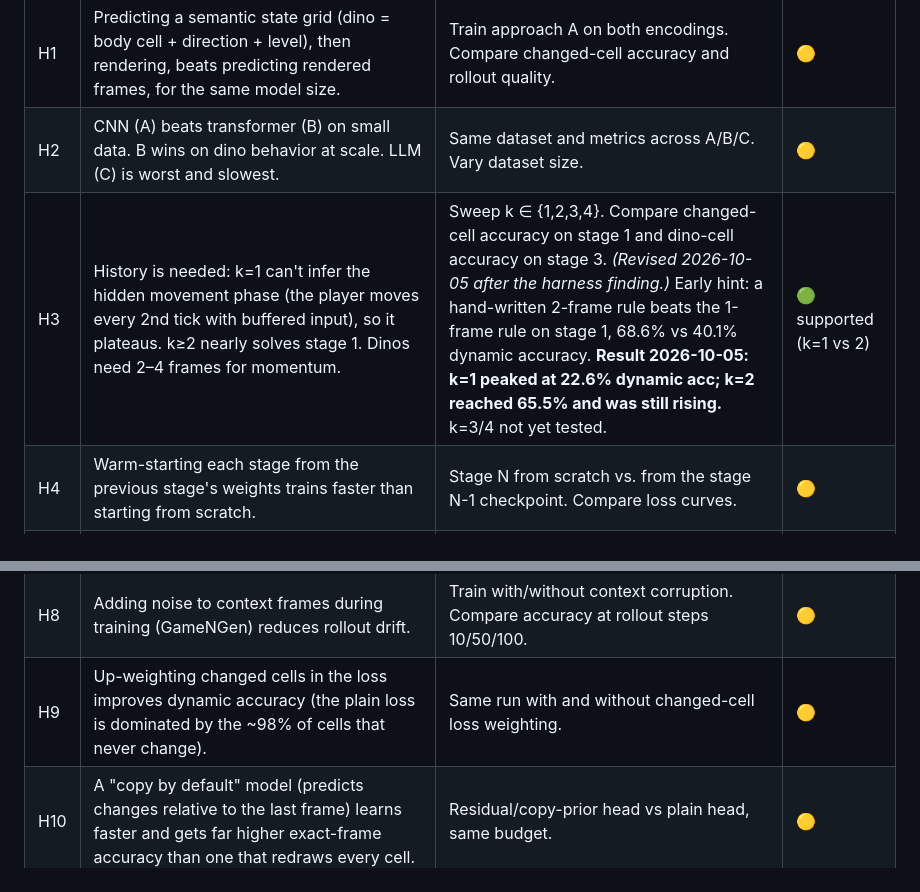
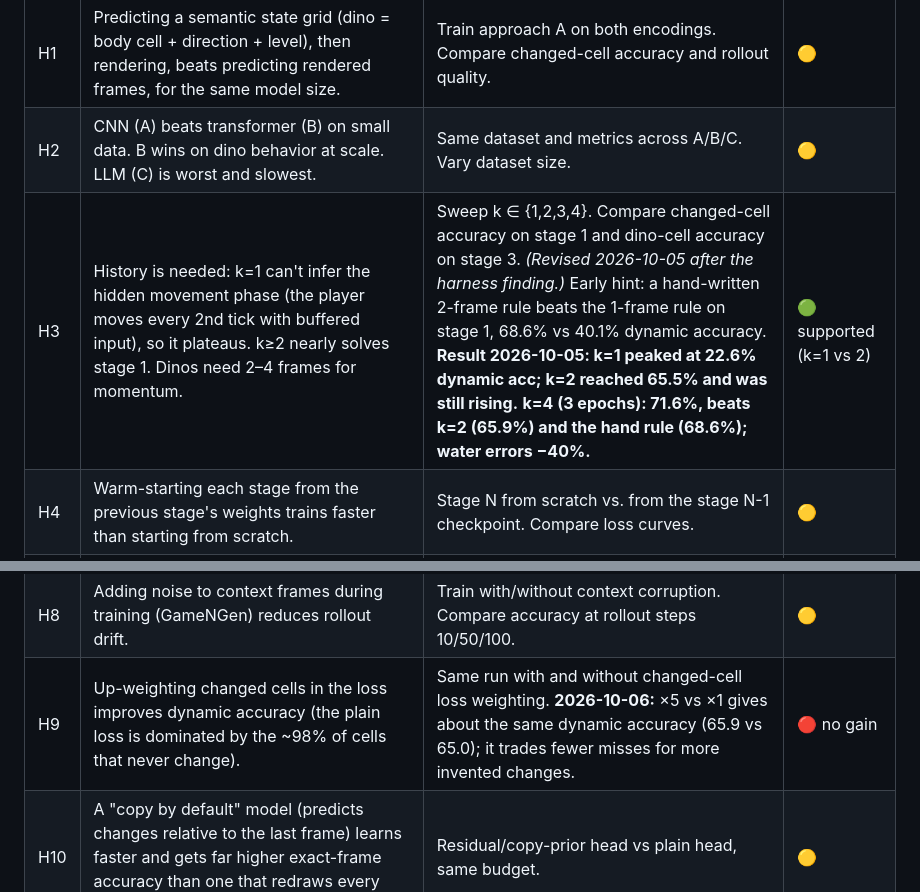
Before and after one commit to jschomay/thunder-lizard-next-frame-prediction, a Markdown page: HYPOTHESES.md, 2 parts joined by grey strips. GitHub-like rendering.

```diff
--- a/HYPOTHESES.md
+++ b/HYPOTHESES.md
@@ -6,12 +6,12 @@ Status: 🟡 open · 🟢 supported · 🔴 refuted. Each one links to the journ
 |---|---|---|---|
 | H1 | Predicting a semantic state grid (dino = body cell + direction + level), then rendering, beats predicting rendered frames, for the same model size. | Train approach A on both encodings. Compare changed-cell accuracy and rollout quality. | 🟡 |
 | H2 | CNN (A) beats transformer (B) on small data. B wins on dino behavior at scale. LLM (C) is worst and slowest. | Same dataset and metrics across A/B/C. Vary dataset size. | 🟡 |
-| H3 | History is needed: k=1 can't infer the hidden movement phase (the player moves every 2nd tick with buffered input), so it plateaus. k≥2 nearly solves stage 1. Dinos need 2–4 frames for momentum. | Sweep k ∈ {1,2,3,4}. Compare changed-cell accuracy on stage 1 and dino-cell accuracy on stage 3. *(Revised 2026-10-05 after the harness finding.)* Early hint: a hand-written 2-frame rule beats the 1-frame rule on stage 1, 68.6% vs 40.1% dynamic accuracy. **Result 2026-10-05: k=1 peaked at 22.6% dynamic acc; k=2 reached 65.5% and was still rising.** k=3/4 not yet tested. | 🟢 supported (k=1 vs 2) |
+| H3 | History is needed: k=1 can't infer the hidden movement phase (the player moves every 2nd tick with buffered input), so it plateaus. k≥2 nearly solves stage 1. Dinos need 2–4 frames for momentum. | Sweep k ∈ {1,2,3,4}. Compare changed-cell accuracy on stage 1 and dino-cell accuracy on stage 3. *(Revised 2026-10-05 after the harness finding.)* Early hint: a hand-written 2-frame rule beats the 1-frame rule on stage 1, 68.6% vs 40.1% dynamic accuracy. **Result 2026-10-05: k=1 peaked at 22.6% dynamic acc; k=2 reached 65.5% and was still rising.** **k=4 (3 epochs): 71.6%, beats k=2 (65.9%) and the hand rule (68.6%); water errors −40%.** | 🟢 supported (k=1 vs 2) |
 | H4 | Warm-starting each stage from the previous stage's weights trains faster than starting from scratch. | Stage N from scratch vs. from the stage N-1 checkpoint. Compare loss curves. | 🟡 |
 | H5 | Sampling from the predicted probabilities (instead of argmax) gives believable lava spread over rollouts. | Compare lava growth stats between real and dreamed rollouts. **2026-10-06:** independent per-cell sampling gives speckle noise and duplicated players, not believable terrain. | 🔴 refuted (simple form) |
 | H6 | A model trained only on random-bot play does poorly on human play. Mixing in heuristic-bot and human data fixes it. *(2026-10-05: the shift is measured. Humans tap (median key run 1 tick vs the bot's 14), idle 62% vs 21%.)* | Train on bot-only vs. mixed data. Evaluate on a held-out set of human play. | 🟡 |
 | H7 | Per-step accuracy doesn't predict human-judged "feel." Rollout metrics predict it better. | Blind side-by-side human ratings vs. automatic metrics across checkpoints. | 🟡 |
 | H8 | Adding noise to context frames during training (GameNGen) reduces rollout drift. | Train with/without context corruption. Compare accuracy at rollout steps 10/50/100. | 🟡 |
-| H9 | Up-weighting changed cells in the loss improves dynamic accuracy (the plain loss is dominated by the ~98% of cells that never change). | Same run with and without changed-cell loss weighting. | 🟡 |
+| H9 | Up-weighting changed cells in the loss improves dynamic accuracy (the plain loss is dominated by the ~98% of cells that never change). | Same run with and without changed-cell loss weighting. **2026-10-06:** ×5 vs ×1 gives about the same dynamic accuracy (65.9 vs 65.0); it trades fewer misses for more invented changes. | 🔴 no gain |
 | H10 | A "copy by default" model (predicts changes relative to the last frame) learns faster and gets far higher exact-frame accuracy than one that redraws every cell. | Residual/copy-prior head vs plain head, same budget. | 🟡 |
 | H11 | Splitting the entity output into *what's here* (empty/player/dino/skeleton) and *its facing/level* stops the player vanishing in argmax rollouts. | Rollout player-survival rate, split head vs flat 42-class head. | 🟡 |
```
Also changed, not shown: JOURNAL.md (+14 -0 lines).
